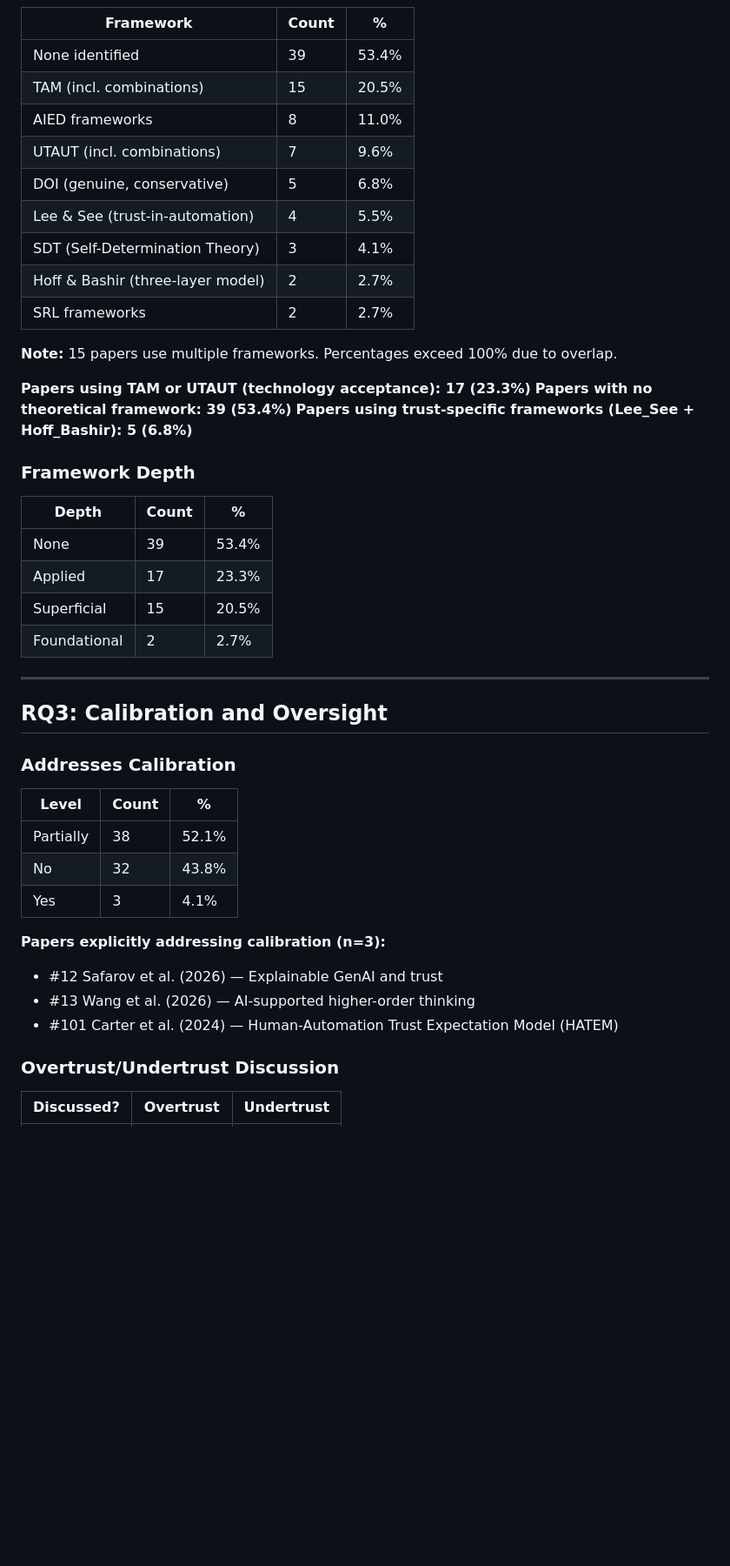
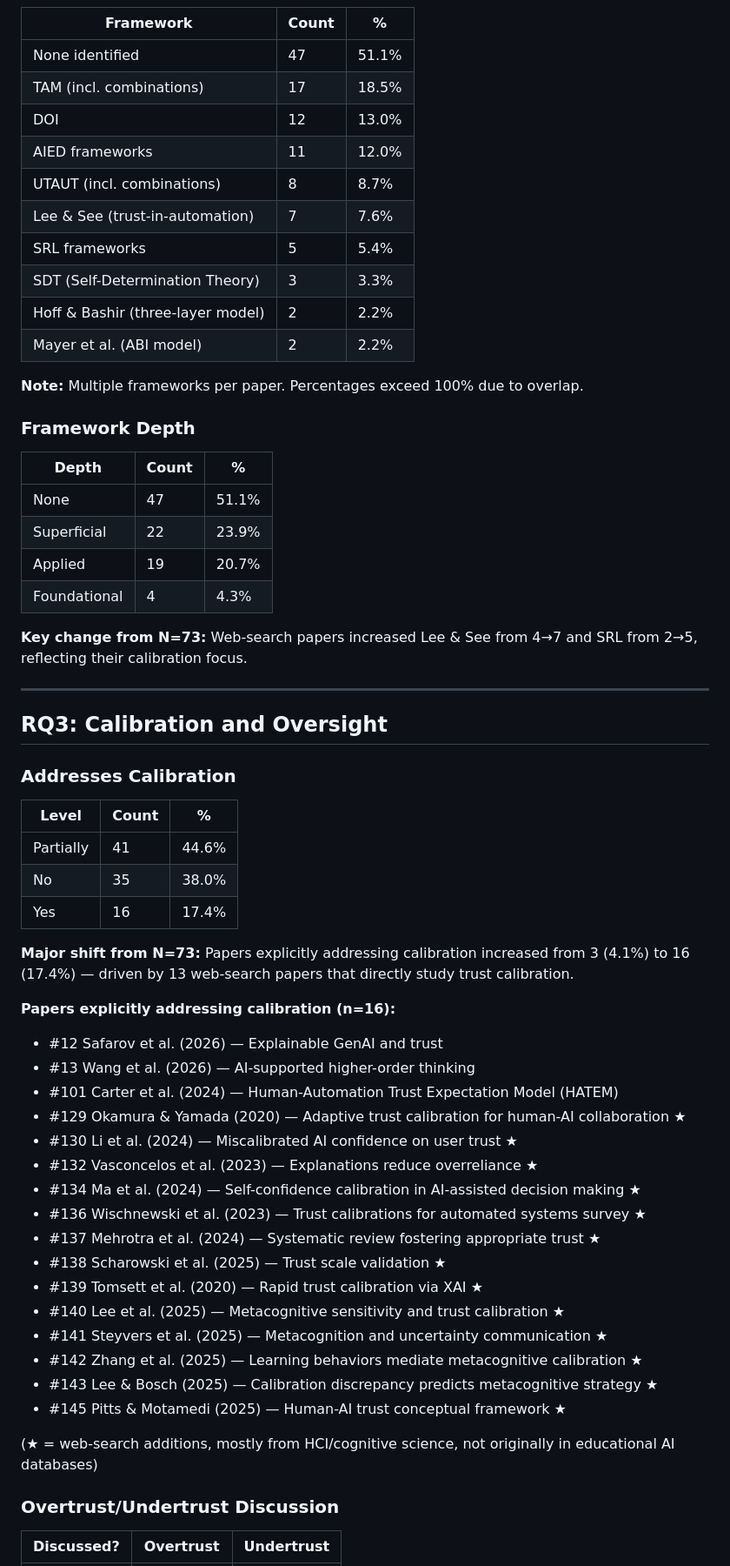
Before and after one commit to HosungYou/Trust-Calibration-Scaffolds-research, a Markdown page: resource/quantitative_analysis.md, the part around one of its changes. Shown at 87% size. Rendered like a GitHub page; blank space fills up the shorter version.

```diff
--- a/resource/quantitative_analysis.md
+++ b/resource/quantitative_analysis.md
@@ -58,28 +51,27 @@
 | Framework | Count | % |
 |-----------|-------|---|
-| None identified | 39 | 53.4% |
-| TAM (incl. combinations) | 15 | 20.5% |
-| AIED frameworks | 8 | 11.0% |
-| UTAUT (incl. combinations) | 7 | 9.6% |
-| DOI (genuine, conservative) | 5 | 6.8% |
-| Lee & See (trust-in-automation) | 4 | 5.5% |
-| SDT (Self-Determination Theory) | 3 | 4.1% |
-| Hoff & Bashir (three-layer model) | 2 | 2.7% |
-| SRL frameworks | 2 | 2.7% |
+| None identified | 47 | 51.1% |
+| TAM (incl. combinations) | 17 | 18.5% |
+| DOI | 12 | 13.0% |
+| AIED frameworks | 11 | 12.0% |
+| UTAUT (incl. combinations) | 8 | 8.7% |
+| Lee & See (trust-in-automation) | 7 | 7.6% |
+| SRL frameworks | 5 | 5.4% |
+| SDT (Self-Determination Theory) | 3 | 3.3% |
+| Hoff & Bashir (three-layer model) | 2 | 2.2% |
+| Mayer et al. (ABI model) | 2 | 2.2% |
 
-**Note:** 15 papers use multiple frameworks. Percentages exceed 100% due to overlap.
-
-**Papers using TAM or UTAUT (technology acceptance): 17 (23.3%)**
-**Papers with no theoretical framework: 39 (53.4%)**
-**Papers using trust-specific frameworks (Lee_See + Hoff_Bashir): 5 (6.8%)**
+**Note:** Multiple frameworks per paper. Percentages exceed 100% due to overlap.
 
 ### Framework Depth
 | Depth | Count | % |
 |-------|-------|---|
-| None | 39 | 53.4% |
-| Applied | 17 | 23.3% |
-| Superficial | 15 | 20.5% |
-| Foundational | 2 | 2.7% |
+| None | 47 | 51.1% |
+| Superficial | 22 | 23.9% |
+| Applied | 19 | 20.7% |
+| Foundational | 4 | 4.3% |
+
+**Key change from N=73:** Web-search papers increased Lee & See from 4→7 and SRL from 2→5, reflecting their calibration focus.
 
 ---
 
@@ -88,14 +80,31 @@
 ### Addresses Calibration
 | Level | Count | % |
 |-------|-------|---|
-| Partially | 38 | 52.1% |
-| No | 32 | 43.8% |
-| Yes | 3 | 4.1% |
+| Partially | 41 | 44.6% |
+| No | 35 | 38.0% |
+| Yes | 16 | 17.4% |
 
-**Papers explicitly addressing calibration (n=3):**
+**Major shift from N=73:** Papers explicitly addressing calibration increased from 3 (4.1%) to 16 (17.4%) — driven by 13 web-search papers that directly study trust calibration.
+
+**Papers explicitly addressing calibration (n=16):**
 - #12 Safarov et al. (2026) — Explainable GenAI and trust
 - #13 Wang et al. (2026) — AI-supported higher-order thinking
 - #101 Carter et al. (2024) — Human-Automation Trust Expectation Model (HATEM)
+- #129 Okamura & Yamada (2020) — Adaptive trust calibration for human-AI collaboration ★
+- #130 Li et al. (2024) — Miscalibrated AI confidence on user trust ★
+- #132 Vasconcelos et al. (2023) — Explanations reduce overreliance ★
+- #134 Ma et al. (2024) — Self-confidence calibration in AI-assisted decision making ★
+- #136 Wischnewski et al. (2023) — Trust calibrations for automated systems survey ★
+- #137 Mehrotra et al. (2024) — Systematic review fostering appropriate trust ★
+- #138 Scharowski et al. (2025) — Trust scale validation ★
+- #139 Tomsett et al. (2020) — Rapid trust calibration via XAI ★
+- #140 Lee et al. (2025) — Metacognitive sensitivity and trust calibration ★
+- #141 Steyvers et al. (2025) — Metacognition and uncertainty communication ★
+- #142 Zhang et al. (2025) — Learning behaviors mediate metacognitive calibration ★
+- #143 Lee & Bosch (2025) — Calibration discrepancy predicts metacognitive strategy ★
+- #145 Pitts & Motamedi (2025) — Human-AI trust conceptual framework ★
+
+(★ = web-search additions, mostly from HCI/cognitive science, not originally in educational AI databases)
 
 ### Overtrust/Undertrust Discussion
 | Discussed? | Overtrust | Undertrust |
```
Also changed, not shown: other parts of resource/quantitative_analysis.md (+109 -68 lines).
